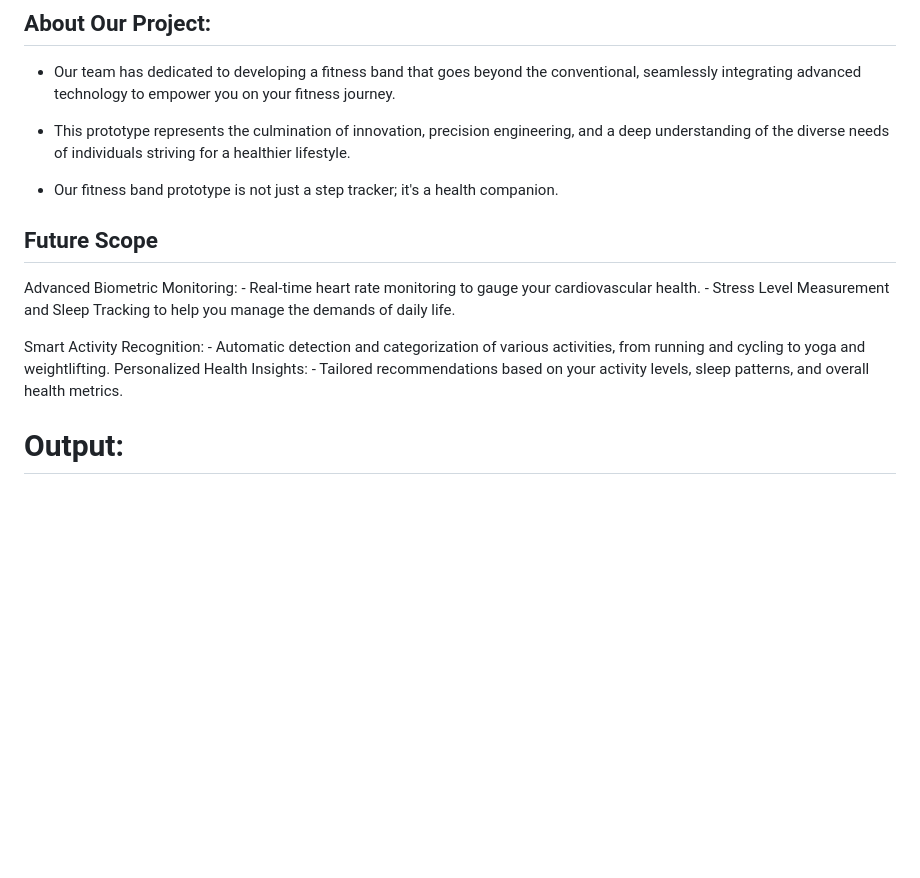
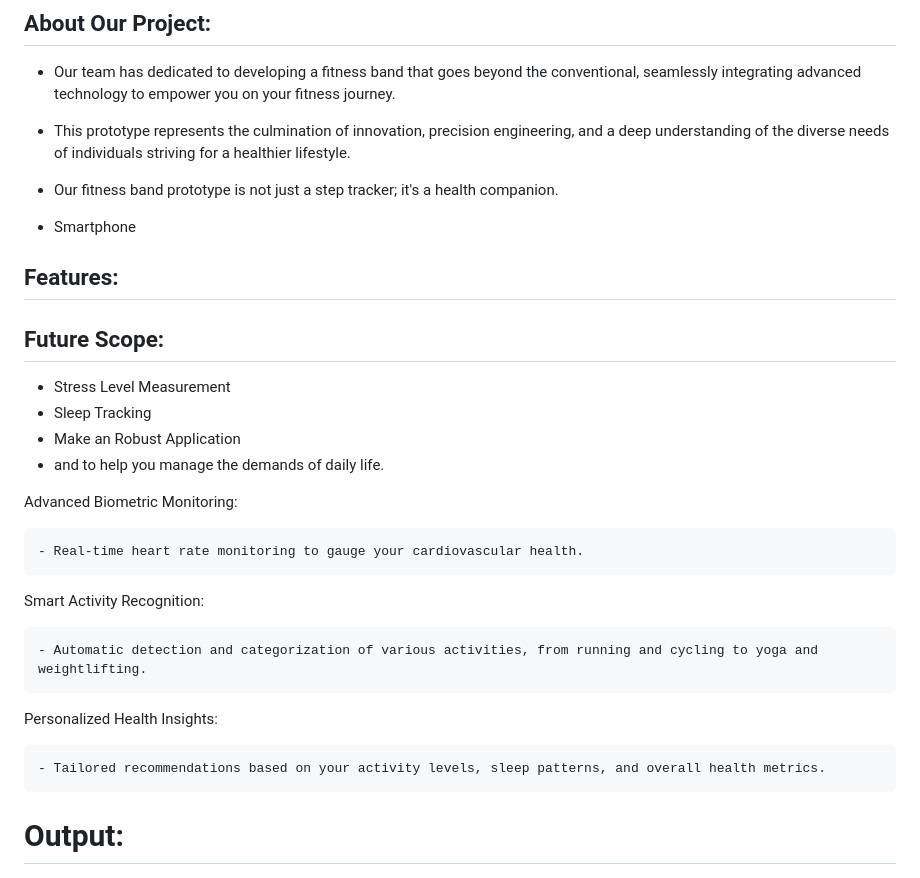
Before and after one commit to shaunpimenta/GTA-S4DS-KnowCode-24, a Markdown page: README.md, the part around one of its changes. Drawn GitHub-style; blank space fills up the shorter version.

```diff
--- a/README.md
+++ b/README.md
@@ -43,14 +43,28 @@ its actions:
 
 - Our fitness band prototype is not just a step tracker; it's a health companion.
 
-## Future Scope
+- Smartphone
+
+
+## Features:
+
+## Future Scope:
+- Stress Level Measurement
+- Sleep Tracking
+- Make an Robust Application
+- and to help you manage the demands of daily life.
+
 Advanced Biometric Monitoring:
+
 	- Real-time heart rate monitoring to gauge your cardiovascular health.
-	- Stress Level Measurement and Sleep Tracking to help you manage the demands of daily life.
+
 
 Smart Activity Recognition:
+
 	- Automatic detection and categorization of various activities, from running and cycling to yoga and weightlifting.
+
 Personalized Health Insights:
+
 	- Tailored recommendations based on your activity levels, sleep patterns, and overall health metrics.
 
 # Output:
```
Also changed, not shown: other parts of README.md (+21 -2 lines).
